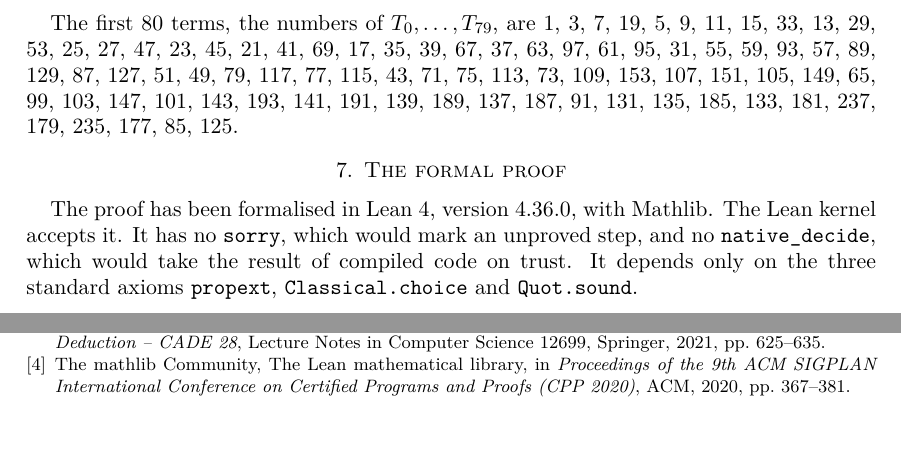
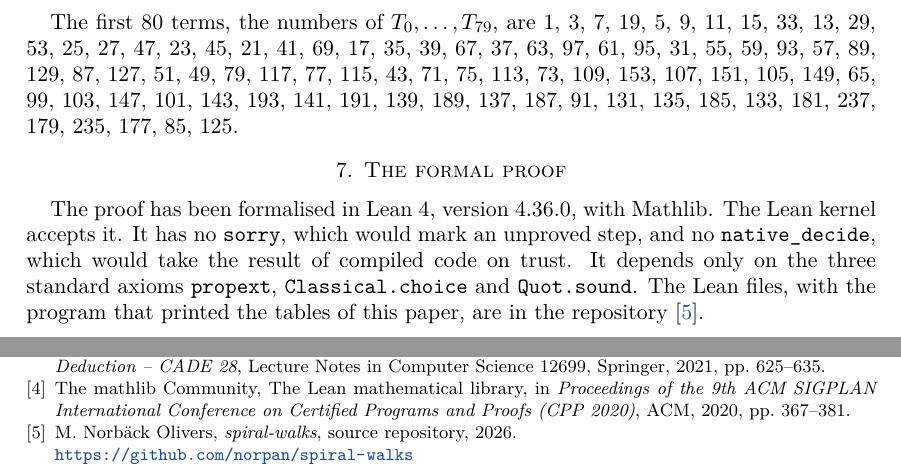
Before and after one commit to norpan/spiral-walks, a LaTeX paper (doc/falafel-paper/falafel-paper.tex): two parts of pages 8 and 13 of 13, joined at a grey line, cut so that both start at the same text, the shorter picture padded with empty space. Compiled offline with XeLaTeX.

Commit message:
Paper: reference to this repository; README: links to the paper, the survey and the viewer
Co-Authored-By: Claude Fable 5.2 <noreply@anthropic.com>

```diff
--- a/doc/falafel-paper/falafel-paper.tex
+++ b/doc/falafel-paper/falafel-paper.tex
@@ -1565,7 +1565,8 @@ The first 80 terms, the numbers of \(T_0, \dots, T_{79}\), are 1, 3, 7, 19, 5, 9
 The proof has been formalised in Lean~4, version 4.36.0, with Mathlib. The Lean kernel accepts it.
 It has no \texttt{sorry}, which would mark an unproved step, and no \texttt{native\_decide}, which
 would take the result of compiled code on trust. It depends only on the three standard axioms
-\texttt{propext}, \texttt{Classical.choice} and \texttt{Quot.sound}.
+\texttt{propext}, \texttt{Classical.choice} and \texttt{Quot.sound}. The Lean files, with the
+program that printed the tables of this paper, are in the repository~\cite{ref5}.
 
 \emph{What a reader has to trust.} Appendix~B reproduces the statement as Lean has it. It defines
 \(\sigma\) by formula (1), a move, and a Falafel walk as in Definition~1, and it states four claims:
@@ -1840,6 +1841,10 @@ Deduction -- CADE 28}, Lecture Notes in Computer Science 12699, Springer, 2021,
 The mathlib Community, The Lean mathematical library, in \emph{Proceedings of the 9th ACM SIGPLAN
 International Conference on Certified Programs and Proofs (CPP 2020)}, ACM, 2020, pp. 367--381.
 
+\bibitem{ref5}
+M. Norbäck Olivers, \emph{spiral-walks}, source repository,
+2026.\newline\url{https://github.com/norpan/spiral-walks}
+
 \end{thebibliography}
 
 \end{document}
```
Also changed, not shown: README.md, doc/falafel-paper/falafel-paper.pdf, 2 other files.
